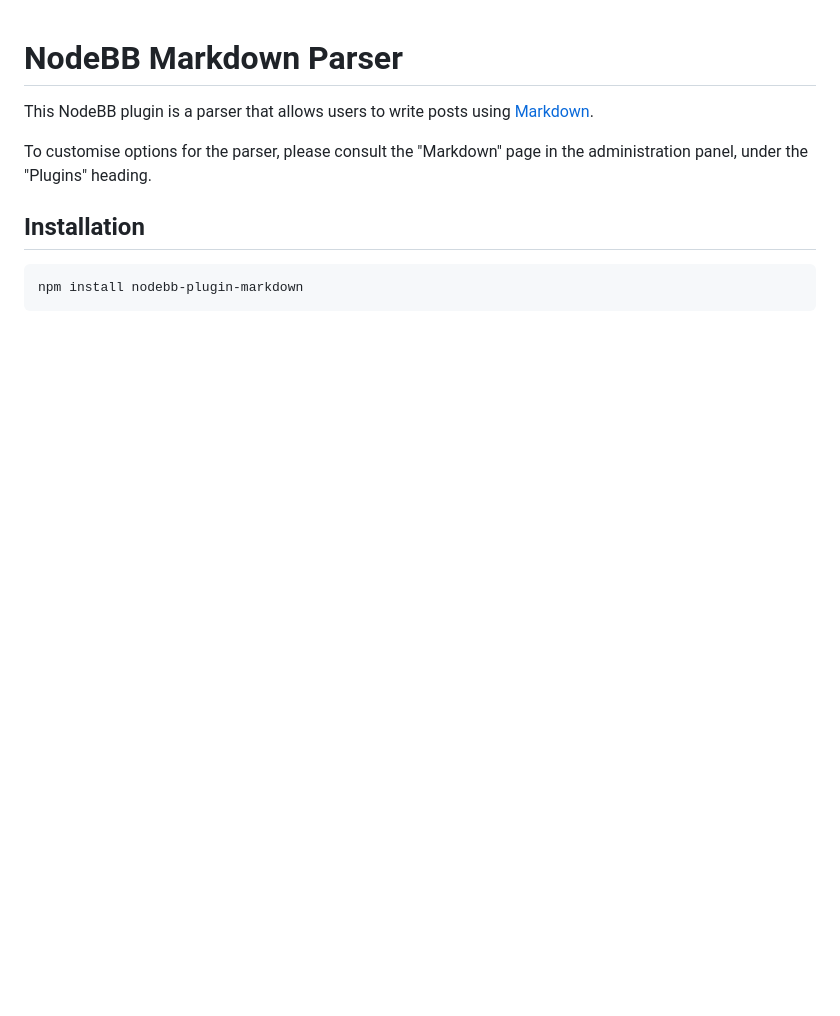
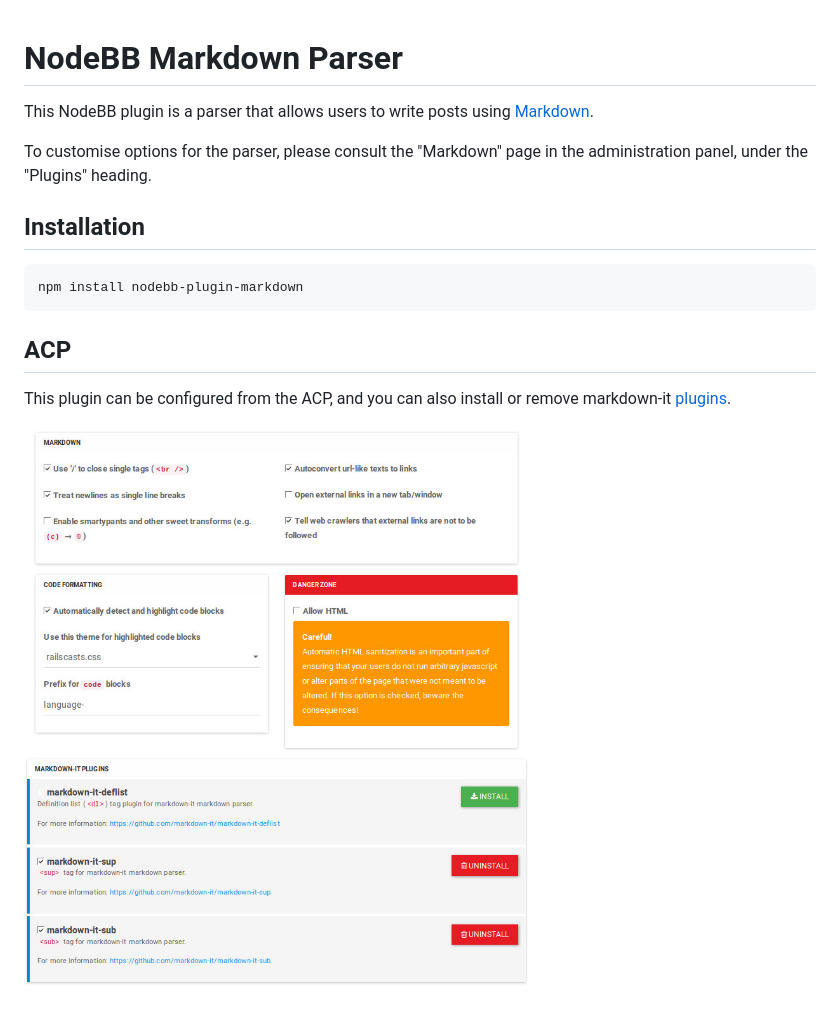
Before and after one commit to NodeBB/nodebb-plugin-markdown, a Markdown page: README.md, the part around the change. Rendered like a GitHub page; pictures changed too: screenshot.jpg (added); blank space fills up the shorter version.

Commit message:
Allow installation and deletion of md-plugins via websocket

```diff
--- a/README.md
+++ b/README.md
@@ -7,3 +7,9 @@ To customise options for the parser, please consult the "Markdown" page in the a
 ## Installation
 
     npm install nodebb-plugin-markdown
+
+## ACP
+
+This plugin can be configured from the ACP, and you can also install or remove markdown-it [plugins](https://www.npmjs.com/browse/keyword/markdown-it-plugin).
+
+![ACP screenshot](screenshot.jpg)
```
Also changed, not shown: 1 other file.
